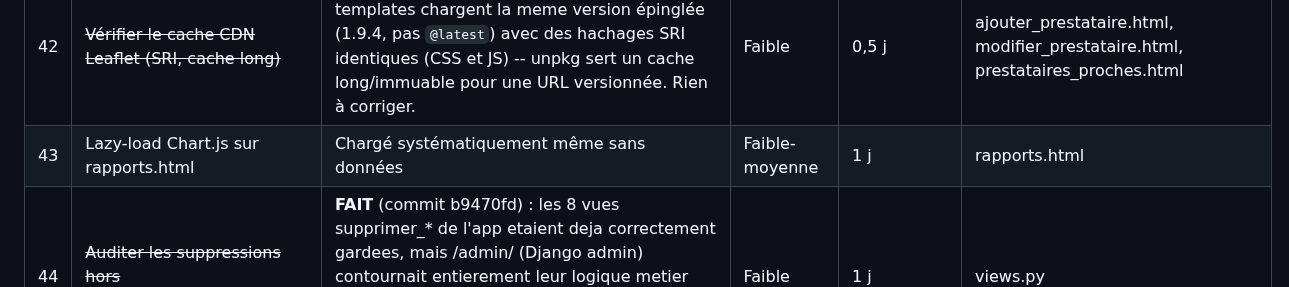
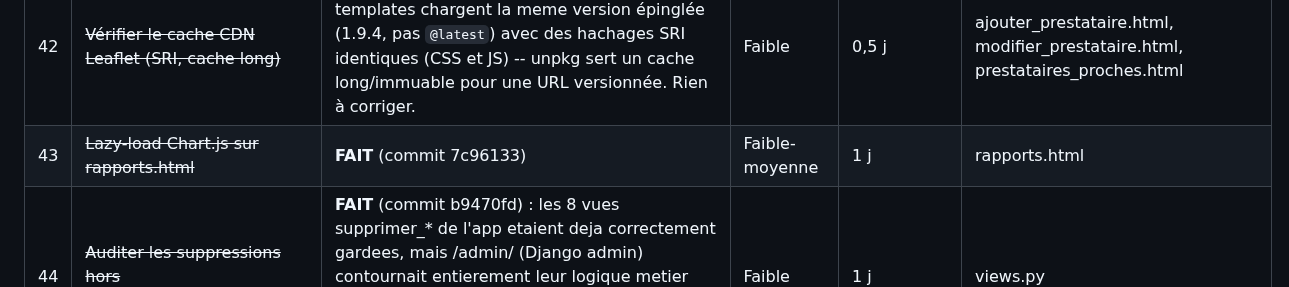
Before and after one commit to nito12973-hue/Projet_Final, a Markdown page: docs/superpowers/plan-direction-artistique.md, the part around the change. Rendered like a GitHub page.

Commit message:
docs(plan): reference le commit de l'item 43 (plan direction artistique)

```diff
--- a/docs/superpowers/plan-direction-artistique.md
+++ b/docs/superpowers/plan-direction-artistique.md
@@ -136,7 +136,7 @@ Statut par item : voir la colonne "Chantier" des tableaux ci-dessous
 | 40 | ~~Uniformiser la position de la colonne statut/badge~~ | **Vérifié conforme** (2026-08-02) : audit des `<thead>`/`<tbody>` des 16 templates a colonnes badge (liste_*, mes_rendez_vous, mon_historique, agenda_medecin, liste_notifications_envoyees...). Partout ou un badge existe, il est deja la derniere colonne de donnees, juste avant Actions (ou tout a la fin si pas d'Actions) -- y compris liste_prestataires qui a 2 badges (Partenaire, Localisation), tous deux groupes en fin de ligne. Rien a corriger. | Faible | 1 j (audit + fix) | tous les templates liste_* |
 | 41 | ~~Audit des balises `<title>` par écran~~ | **FAIT** (commit 801ed69) : 63/63 templates surchargent bien le titre generique. Seule incoherence relevee et corrigee : le titre du dashboard admin, aligne sur le format des 3 autres dashboards de role. | Faible | 1 j | 67 templates |
 | 42 | ~~Vérifier le cache CDN Leaflet (SRI, cache long)~~ | **Vérifié conforme** (2026-08-02) : les 3 templates chargent la meme version épinglée (1.9.4, pas `@latest`) avec des hachages SRI identiques (CSS et JS) -- unpkg sert un cache long/immuable pour une URL versionnée. Rien à corriger. | Faible | 0,5 j | ajouter_prestataire.html, modifier_prestataire.html, prestataires_proches.html |
-| 43 | Lazy-load Chart.js sur rapports.html | Chargé systématiquement même sans données | Faible-moyenne | 1 j | rapports.html |
+| 43 | ~~Lazy-load Chart.js sur rapports.html~~ | **FAIT** (commit 7c96133) | Faible-moyenne | 1 j | rapports.html |
 | 44 | ~~Auditer les suppressions hors confirmer_suppression.html~~ | **FAIT** (commit b9470fd) : les 8 vues supprimer_* de l'app etaient deja correctement gardees, mais /admin/ (Django admin) contournait entierement leur logique metier (desactivation du User lie, garde-fou anti-auto-suppression, avertissements de cascade) -- corrige. | Faible | 1 j | views.py |
 | 45 | ~~Recherche par nom sur Paiements / Prises en charge~~ | **FAIT** (commit 284a5eb) | Faible | 0,5 j | liste_paiements.html, liste_prises_en_charge.html |
 | 46 | Export CSV en plus d'Excel/PDF | Utile pour intégration comptabilité côté client entreprise | Faible | 1 j | liste_paiements.html, liste_utilisateurs.html |
```
